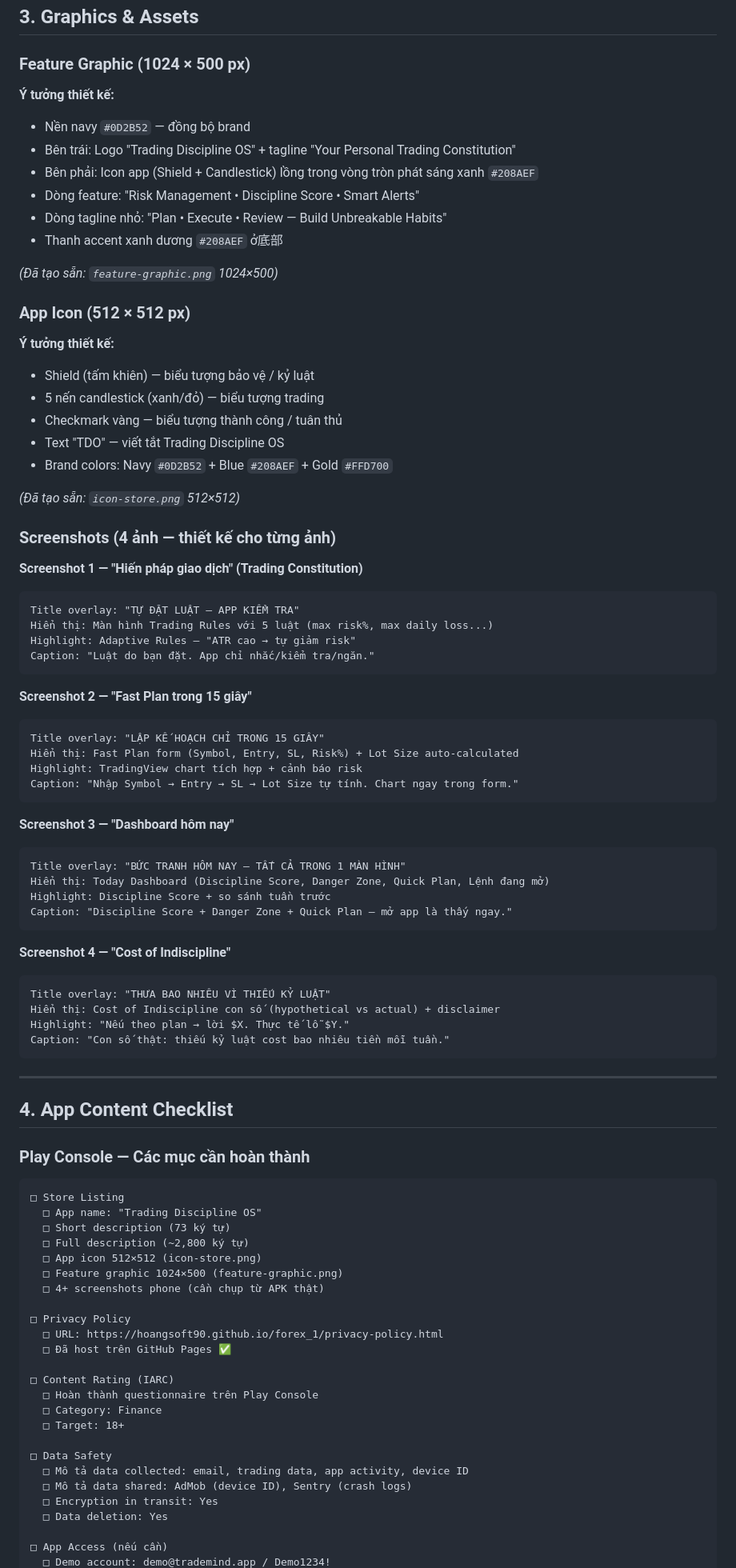
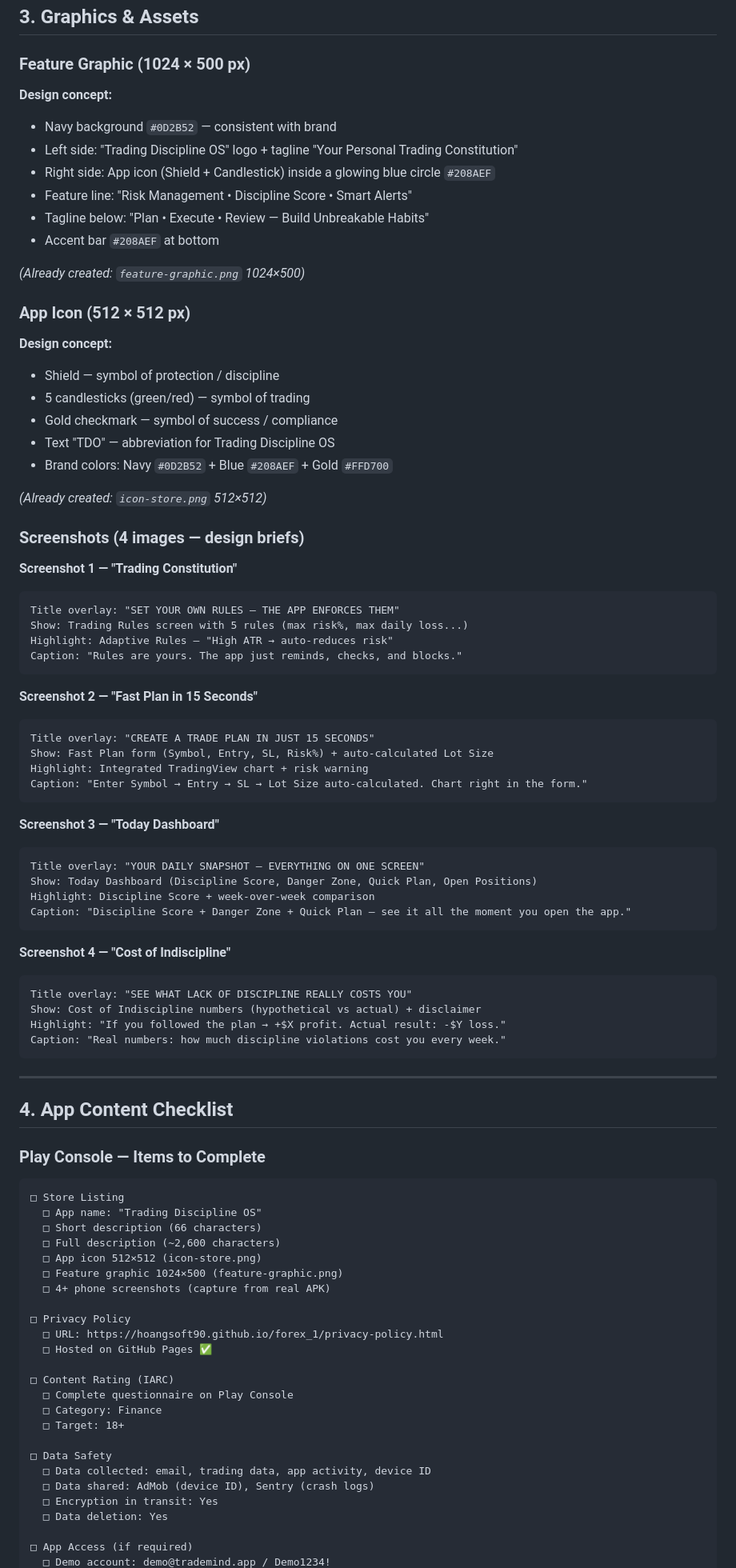
Before and after one commit to hoangsoft90/forex_1, a Markdown page: chplay.md, the part around one of its changes. Shown at 80% size. Rendered like a GitHub page.

````diff
--- a/chplay.md
+++ b/chplay.md
@@ -170,90 +171,90 @@ Data can be deleted: Yes (via account deletion)
 
 ### Feature Graphic (1024 × 500 px)
 
-**Ý tưởng thiết kế:**
-- Nền navy `#0D2B52` — đồng bộ brand
-- Bên trái: Logo "Trading Discipline OS" + tagline "Your Personal Trading Constitution"
-- Bên phải: Icon app (Shield + Candlestick) lồng trong vòng tròn phát sáng xanh `#208AEF`
-- Dòng feature: "Risk Management • Discipline Score • Smart Alerts"
-- Dòng tagline nhỏ: "Plan • Execute • Review — Build Unbreakable Habits"
-- Thanh accent xanh dương `#208AEF` ở底部
+**Design concept:**
+- Navy background `#0D2B52` — consistent with brand
+- Left side: "Trading Discipline OS" logo + tagline "Your Personal Trading Constitution"
+- Right side: App icon (Shield + Candlestick) inside a glowing blue circle `#208AEF`
+- Feature line: "Risk Management • Discipline Score • Smart Alerts"
+- Tagline below: "Plan • Execute • Review — Build Unbreakable Habits"
+- Accent bar `#208AEF` at bottom
 
-*(Đã tạo sẵn: `feature-graphic.png` 1024×500)*
+*(Already created: `feature-graphic.png` 1024×500)*
 
 ### App Icon (512 × 512 px)
 
-**Ý tưởng thiết kế:**
-- Shield (tấm khiên) — biểu tượng bảo vệ / kỷ luật
-- 5 nến candlestick (xanh/đỏ) — biểu tượng trading
-- Checkmark vàng — biểu tượng thành công / tuân thủ
-- Text "TDO" — viết tắt Trading Discipline OS
+**Design concept:**
+- Shield — symbol of protection / discipline
+- 5 candlesticks (green/red) — symbol of trading
+- Gold checkmark — symbol of success / compliance
+- Text "TDO" — abbreviation for Trading Discipline OS
 - Brand colors: Navy `#0D2B52` + Blue `#208AEF` + Gold `#FFD700`
 
-*(Đã tạo sẵn: `icon-store.png` 512×512)*
+*(Already created: `icon-store.png` 512×512)*
 
-### Screenshots (4 ảnh — thiết kế cho từng ảnh)
+### Screenshots (4 images — design briefs)
 
-**Screenshot 1 — "Hiến pháp giao dịch" (Trading Constitution)**
+**Screenshot 1 — "Trading Constitution"**
 ```
-Title overlay: "TỰ ĐẶT LUẬT — APP KIỂM TRA"
-Hiển thị: Màn hình Trading Rules với 5 luật (max risk%, max daily loss...)
-Highlight: Adaptive Rules — "ATR cao → tự giảm risk"
-Caption: "Luật do bạn đặt. App chỉ nhắc/kiểm tra/ngăn."
+Title overlay: "SET YOUR OWN RULES — THE APP ENFORCES THEM"
+Show: Trading Rules screen with 5 rules (max risk%, max daily loss...)
+Highlight: Adaptive Rules — "High ATR → auto-reduces risk"
+Caption: "Rules are yours. The app just reminds, checks, and blocks."
 ```
 
-**Screenshot 2 — "Fast Plan trong 15 giây"**
+**Screenshot 2 — "Fast Plan in 15 Seconds"**
 ```
-Title overlay: "LẬP KẾ HOẠCH CHỈ TRONG 15 GIÂY"
-Hiển thị: Fast Plan form (Symbol, Entry, SL, Risk%) + Lot Size auto-calculated
-Highlight: TradingView chart tích hợp + cảnh báo risk
-Caption: "Nhập Symbol → Entry → SL → Lot Size tự tính. Chart ngay trong form."
+Title overlay: "CREATE A TRADE PLAN IN JUST 15 SECONDS"
+Show: Fast Plan form (Symbol, Entry, SL, Risk%) + auto-calculated Lot Size
+Highlight: Integrated TradingView chart + risk warning
+Caption: "Enter Symbol → Entry → SL → Lot Size auto-calculated. Chart right in the form."
 ```
 
-**Screenshot 3 — "Dashboard hôm nay"**
+**Screenshot 3 — "Today Dashboard"**
 ```
-Title overlay: "BỨC TRANH HÔM NAY — TẤT CẢ TRONG 1 MÀN HÌNH"
-Hiển thị: Today Dashboard (Discipline Score, Danger Zone, Quick Plan, Lệnh đang mở)
-Highlight: Discipline Score + so sánh tuần trước
-Caption: "Discipline Score + Danger Zone + Quick Plan — mở app là thấy ngay."
+Title overlay: "YOUR DAILY SNAPSHOT — EVERYTHING ON ONE SCREEN"
+Show: Today Dashboard (Discipline Score, Danger Zone, Quick Plan, Open Positions)
+Highlight: Discipline Score + week-over-week comparison
+Caption: "Discipline Score + Danger Zone + Quick Plan — see it all the moment you open the app."
 ```
 
 **Screenshot 4 — "Cost of Indiscipline"**
 ```
-Title overlay: "THƯA BAO NHIÊU VÌ THIẾU KỶ LUẬT"
-Hiển thị: Cost of Indiscipline con số (hypothetical vs actual) + disclaimer
-Highlight: "Nếu theo plan → lời $X. Thực tế lỗ $Y."
-Caption: "Con số thật: thiếu kỷ luật cost bao nhiêu tiền mỗi tuần."
+Title overlay: "SEE WHAT LACK OF DISCIPLINE REALLY COSTS YOU"
+Show: Cost of Indiscipline numbers (hypothetical vs actual) + disclaimer
+Highlight: "If you followed the plan → +$X profit. Actual result: -$Y loss."
+Caption: "Real numbers: how much discipline violations cost you every week."
 ```
 
 ---
 
 ## 4. App Content Checklist
 
-### Play Console — Các mục cần hoàn thành
+### Play Console — Items to Complete
 
 ```
 □ Store Listing
   □ App name: "Trading Discipline OS"
-  □ Short description (73 ký tự)
-  □ Full description (~2,800 ký tự)
+  □ Short description (66 characters)
+  □ Full description (~2,600 characters)
   □ App icon 512×512 (icon-store.png)
   □ Feature graphic 1024×500 (feature-graphic.png)
-  □ 4+ screenshots phone (cần chụp từ APK thật)
+  □ 4+ phone screenshots (capture from real APK)
 
 □ Privacy Policy
   □ URL: https://hoangsoft90.github.io/forex_1/privacy-policy.html
-  □ Đã host trên GitHub Pages ✅
+  □ Hosted on GitHub Pages ✅
 
 □ Content Rating (IARC)
-  □ Hoàn thành questionnaire trên Play Console
+  □ Complete questionnaire on Play Console
   □ Category: Finance
   □ Target: 18+
 
 □ Data Safety
-  □ Mô tả data collected: email, trading data, app activity, device ID
-  □ Mô tả data shared: AdMob (device ID), Sentry (crash logs)
+  □ Data collected: email, trading data, app activity, device ID
+  □ Data shared: AdMob (device ID), Sentry (crash logs)
   □ Encryption in transit: Yes
   □ Data deletion: Yes
 
-□ App Access (nếu cần)
+□ App Access (if required)
   □ Demo account: demo@trademind.app / Demo1234!
````
Also changed, not shown: other parts of chplay.md (+63 -62 lines).
